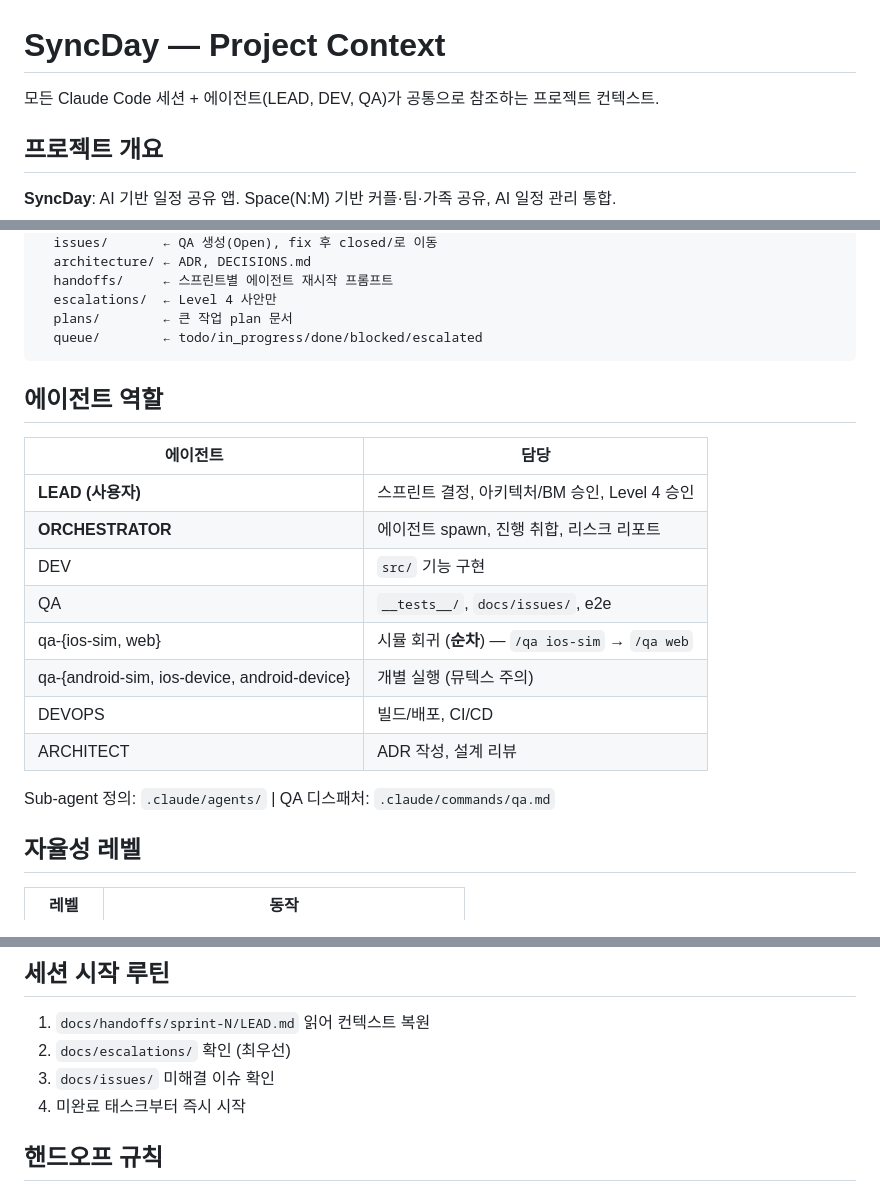
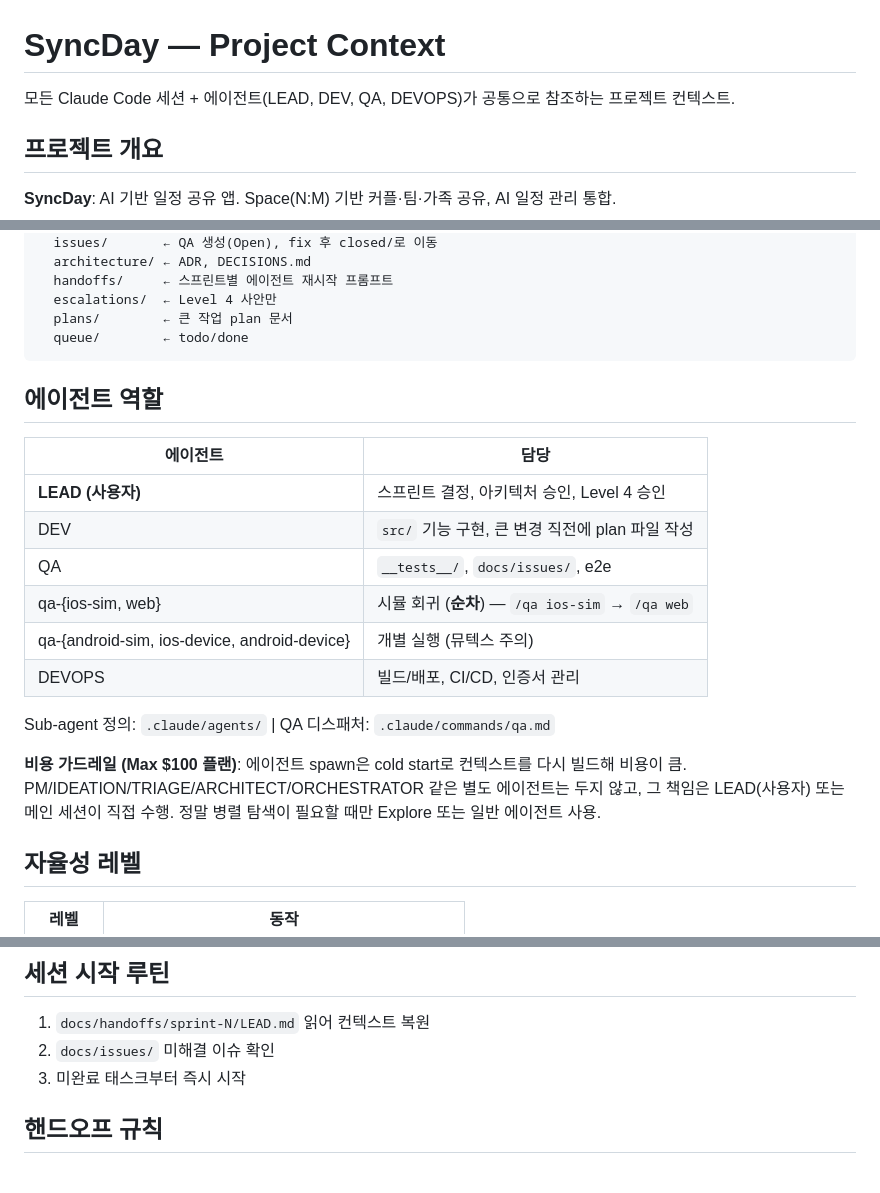
Before and after one commit to HwangChanho/SyncLink, a Markdown page: CLAUDE.md, 3 parts joined by grey strips. GitHub-like rendering.

Commit message:
chore(agents): slim agent system to LEAD/DEV/QA/DEVOPS + qa-* (Phase 3)
13 agent definitions existed but only 4 were exercised in practice. The
unused ones (PM, IDEATION, TRIAGE, ARCHITECT) plus the never-defined
ORCHESTRATOR added cognitive load and tempted the project into multi-
agent workflows that don't fit the Max \$100 plan budget — every cold
spawn re-builds context from scratch.

Removed:
- .claude/agents/{pm,ideation,triage,architect}.md (4 definitions)
  Their responsibilities (backlog, ideation, triage, ADR) now sit with
  LEAD or the main session — same outcome, no spawn cost.
- docs/queue/escalated/ (empty directory).
- docs/plans/archive/ created and the four superseded operational plans
  moved into it (2026-04-27 multi-agent / sprint-cadence / multi-env-qa,
  2026-04-28 orchestration-efficiency).

Updated:
- CLAUDE.md: agent role table reduced to 4 main + 5 QA env agents,
  ORCHESTRATOR references removed, queue path corrected (no blocked/
  escalated subdirs), session start routine no longer checks the
  always-empty docs/escalations/. Added a "비용 가드레일" note explaining
  why we don't run the larger agent fleet on the Max \$100 plan.
- docs/AUTONOMY.md: agent list updated to LEAD/DEV/QA/DEVOPS.

Verification:
- npx tsc --noEmit → 0 errors (no code change)
- npx jest → 1119/1119 tests passed
- Remaining agent files: dev, devops, lead, qa + qa-{ios-sim,android-sim,
  web,ios-device,android-device} + qa.md dispatcher = 9 files

Co-Authored-By: Claude Sonnet 4.6 <noreply@anthropic.com>

````diff
--- a/CLAUDE.md
+++ b/CLAUDE.md
@@ -1,6 +1,6 @@
 # SyncDay — Project Context
 
-모든 Claude Code 세션 + 에이전트(LEAD, DEV, QA)가 공통으로 참조하는 프로젝트 컨텍스트.
+모든 Claude Code 세션 + 에이전트(LEAD, DEV, QA, DEVOPS)가 공통으로 참조하는 프로젝트 컨텍스트.
 
 ## 프로젝트 개요
 
@@ -52,23 +52,26 @@ docs/
   handoffs/     ← 스프린트별 에이전트 재시작 프롬프트
   escalations/  ← Level 4 사안만
   plans/        ← 큰 작업 plan 문서
-  queue/        ← todo/in_progress/done/blocked/escalated
+  queue/        ← todo/done
 ```
 
 ## 에이전트 역할
 
 | 에이전트 | 담당 |
 |---------|------|
-| **LEAD (사용자)** | 스프린트 결정, 아키텍처/BM 승인, Level 4 승인 |
-| **ORCHESTRATOR** | 에이전트 spawn, 진행 취합, 리스크 리포트 |
-| DEV | `src/` 기능 구현 |
+| **LEAD (사용자)** | 스프린트 결정, 아키텍처 승인, Level 4 승인 |
+| DEV | `src/` 기능 구현, 큰 변경 직전에 plan 파일 작성 |
 | QA | `__tests__/`, `docs/issues/`, e2e |
 | qa-{ios-sim, web} | 시뮬 회귀 (**순차**) — `/qa ios-sim` → `/qa web` |
 | qa-{android-sim, ios-device, android-device} | 개별 실행 (뮤텍스 주의) |
-| DEVOPS | 빌드/배포, CI/CD |
-| ARCHITECT | ADR 작성, 설계 리뷰 |
+| DEVOPS | 빌드/배포, CI/CD, 인증서 관리 |
 
 Sub-agent 정의: `.claude/agents/` | QA 디스패처: `.claude/commands/qa.md`
+
+**비용 가드레일 (Max $100 플랜)**: 에이전트 spawn은 cold start로 컨텍스트를
+다시 빌드해 비용이 큼. PM/IDEATION/TRIAGE/ARCHITECT/ORCHESTRATOR 같은
+별도 에이전트는 두지 않고, 그 책임은 LEAD(사용자) 또는 메인 세션이 직접
+수행. 정말 병렬 탐색이 필요할 때만 Explore 또는 일반 에이전트 사용.
 
 ## 자율성 레벨
 
@@ -94,9 +97,8 @@ Sub-agent 정의: `.claude/agents/` | QA 디스패처: `.claude/commands/qa.md`
 ## 세션 시작 루틴
 
 1. `docs/handoffs/sprint-N/LEAD.md` 읽어 컨텍스트 복원
-2. `docs/escalations/` 확인 (최우선)
-3. `docs/issues/` 미해결 이슈 확인
-4. 미완료 태스크부터 즉시 시작
+2. `docs/issues/` 미해결 이슈 확인
+3. 미완료 태스크부터 즉시 시작
 
 ## 핸드오프 규칙
 
````
Also changed, not shown: other parts of CLAUDE.md (+1 -1 lines).
